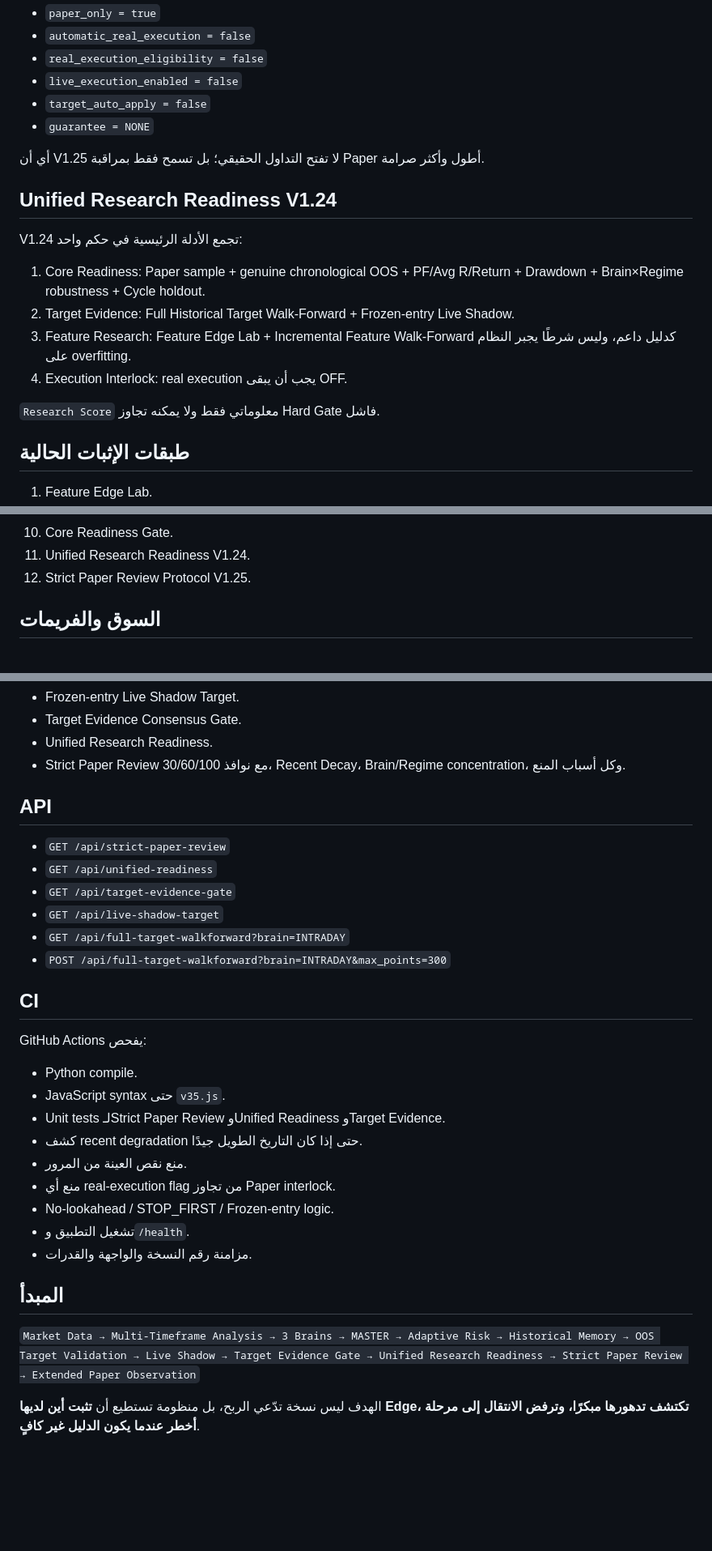
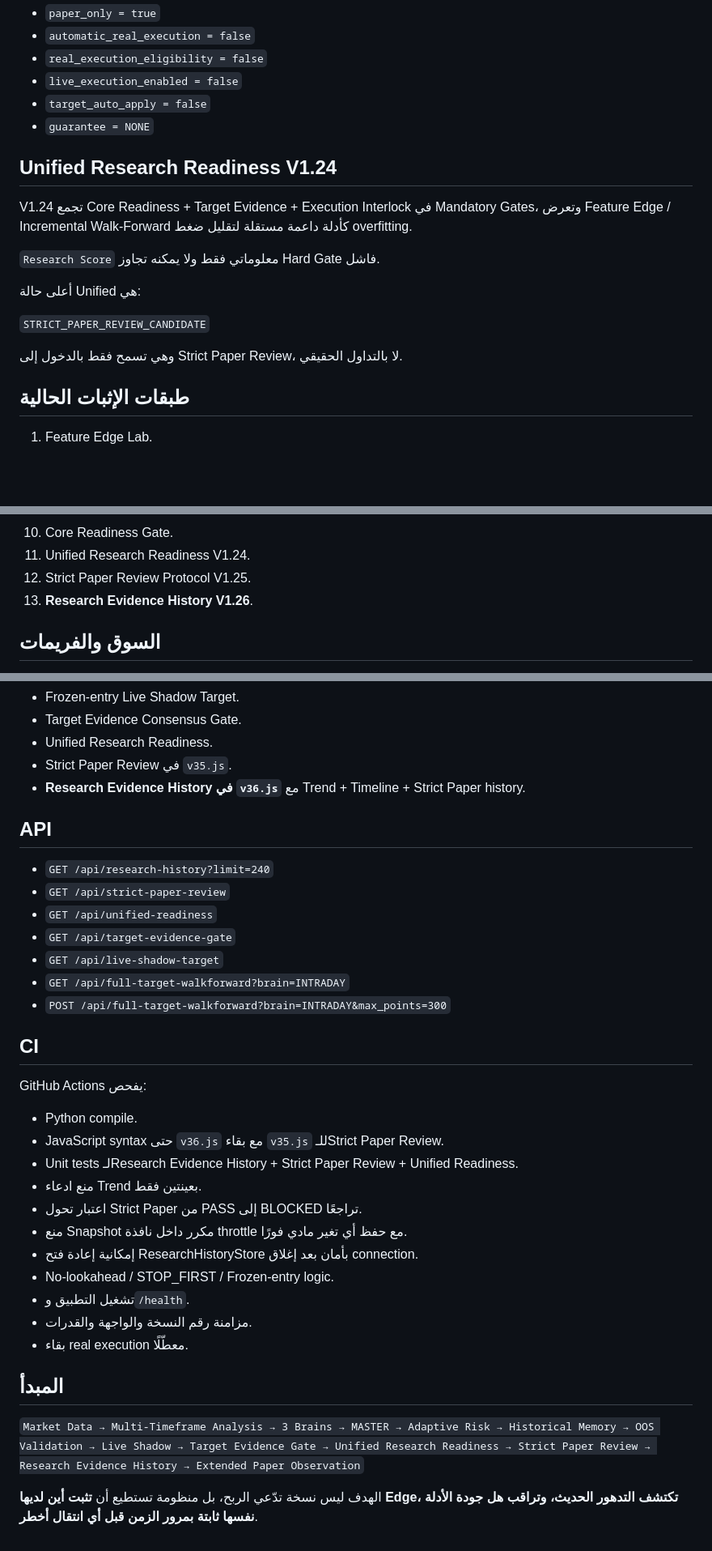
Before and after one commit to ostaze48-collab/BTC-Analyzer, a Markdown page: README.md, 3 parts joined by grey strips. Shown at 81% size. Rendered like a GitHub page; blank space fills up the shorter version.

```diff
--- a/README.md
+++ b/README.md
@@ -73,18 +78,17 @@ V1.25 تضيف **Strict Paper Review Protocol** بعد V1.24 Unified Research Re
 - `target_auto_apply = false`
 - `guarantee = NONE`
 
-أي أن V1.25 لا تفتح التداول الحقيقي؛ بل تسمح فقط بمراقبة Paper أطول وأكثر صرامة.
-
 ## Unified Research Readiness V1.24
 
-V1.24 تجمع الأدلة الرئيسية في حكم واحد:
-
-1. Core Readiness: Paper sample + genuine chronological OOS + PF/Avg R/Return + Drawdown + Brain×Regime robustness + Cycle holdout.
-2. Target Evidence: Full Historical Target Walk-Forward + Frozen-entry Live Shadow.
-3. Feature Research: Feature Edge Lab + Incremental Feature Walk-Forward كدليل داعم، وليس شرطًا يجبر النظام على overfitting.
-4. Execution Interlock: real execution يجب أن يبقى OFF.
+V1.24 تجمع Core Readiness + Target Evidence + Execution Interlock في Mandatory Gates، وتعرض Feature Edge / Incremental Walk-Forward كأدلة داعمة مستقلة لتقليل ضغط overfitting.
 
 `Research Score` معلوماتي فقط ولا يمكنه تجاوز Hard Gate فاشل.
+
+أعلى حالة Unified هي:
+
+`STRICT_PAPER_REVIEW_CANDIDATE`
+
+وهي تسمح فقط بالدخول إلى Strict Paper Review، لا بالتداول الحقيقي.
 
 ## طبقات الإثبات الحالية
 
@@ -100,6 +104,7 @@ V1.24 تجمع الأدلة الرئيسية في حكم واحد:
 10. Core Readiness Gate.
 11. Unified Research Readiness V1.24.
 12. Strict Paper Review Protocol V1.25.
+13. **Research Evidence History V1.26**.
 
 ## السوق والفريمات
 
@@ -133,10 +138,12 @@ V1.24 تجمع الأدلة الرئيسية في حكم واحد:
 - Frozen-entry Live Shadow Target.
 - Target Evidence Consensus Gate.
 - Unified Research Readiness.
-- Strict Paper Review مع نوافذ 30/60/100، Recent Decay، Brain/Regime concentration، وكل أسباب المنع.
+- Strict Paper Review في `v35.js`.
+- **Research Evidence History في `v36.js`** مع Trend + Timeline + Strict Paper history.
 
 ## API
 
+- `GET /api/research-history?limit=240`
 - `GET /api/strict-paper-review`
 - `GET /api/unified-readiness`
 - `GET /api/target-evidence-gate`
@@ -149,17 +156,19 @@ V1.24 تجمع الأدلة الرئيسية في حكم واحد:
 GitHub Actions يفحص:
 
 - Python compile.
-- JavaScript syntax حتى `v35.js`.
-- Unit tests لـStrict Paper Review وUnified Readiness وTarget Evidence.
-- كشف recent degradation حتى إذا كان التاريخ الطويل جيدًا.
-- منع نقص العينة من المرور.
-- منع أي real-execution flag من تجاوز Paper interlock.
+- JavaScript syntax حتى `v36.js` مع بقاء `v35.js` للـStrict Paper Review.
+- Unit tests لـResearch Evidence History + Strict Paper Review + Unified Readiness.
+- منع ادعاء Trend بعينتين فقط.
+- اعتبار تحول Strict Paper من PASS إلى BLOCKED تراجعًا.
+- منع Snapshot مكرر داخل نافذة throttle مع حفظ أي تغير مادي فورًا.
+- إمكانية إعادة فتح ResearchHistoryStore بأمان بعد إغلاق connection.
 - No-lookahead / STOP_FIRST / Frozen-entry logic.
 - تشغيل التطبيق و`/health`.
 - مزامنة رقم النسخة والواجهة والقدرات.
+- بقاء real execution معطّلًا.
 
 ## المبدأ
 
-`Market Data → Multi-Timeframe Analysis → 3 Brains → MASTER → Adaptive Risk → Historical Memory → OOS Target Validation → Live Shadow → Target Evidence Gate → Unified Research Readiness → Strict Paper Review → Extended Paper Observation`
+`Market Data → Multi-Timeframe Analysis → 3 Brains → MASTER → Adaptive Risk → Historical Memory → OOS Validation → Live Shadow → Target Evidence Gate → Unified Research Readiness → Strict Paper Review → Research Evidence History → Extended Paper Observation`
 
-الهدف ليس نسخة تدّعي الربح، بل منظومة تستطيع أن **تثبت أين لديها Edge، تكتشف تدهورها مبكرًا، وترفض الانتقال إلى مرحلة أخطر عندما يكون الدليل غير كافٍ**.
+الهدف ليس نسخة تدّعي الربح، بل منظومة تستطيع أن **تثبت أين لديها Edge، تكتشف التدهور الحديث، وتراقب هل جودة الأدلة نفسها ثابتة بمرور الزمن قبل أي انتقال أخطر**.
```
Also changed, not shown: other parts of README.md (+45 -40 lines).
